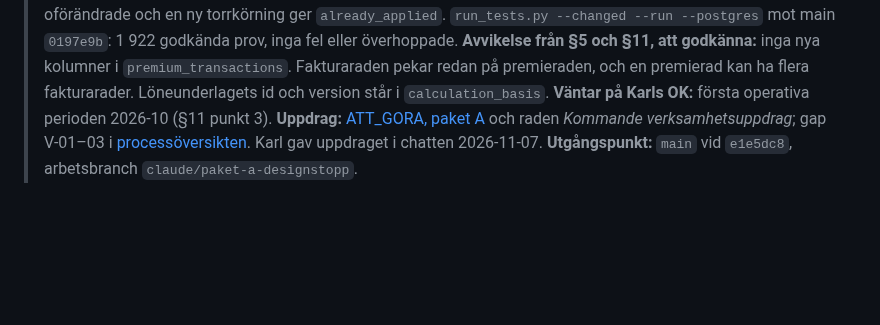
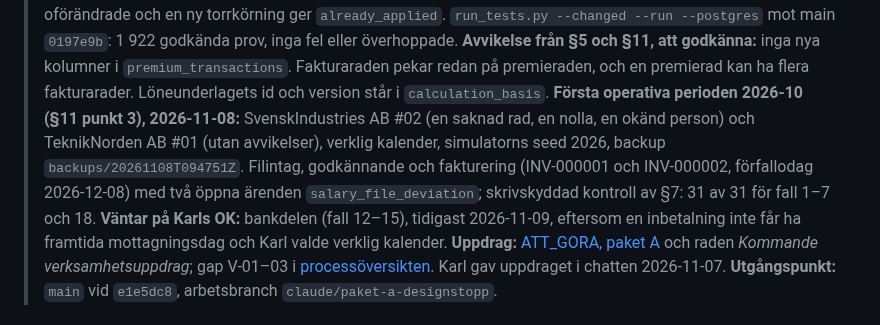
Before and after one commit to karltengelin/Artificiellalecta, a Markdown page: projekt/01_ärendehantering/PREMIEFLODE_DESIGNSTOPP.md, the part around the change. Rendered like a GitHub page; blank space fills up the shorter version.

```diff
--- a/projekt/01_ärendehantering/PREMIEFLODE_DESIGNSTOPP.md
+++ b/projekt/01_ärendehantering/PREMIEFLODE_DESIGNSTOPP.md
@@ -52,7 +52,9 @@
 > `run_tests.py --changed --run --postgres` mot main `0197e9b`: 1 922 godkända prov, inga fel eller överhoppade.
 > **Avvikelse från §5 och §11, att godkänna:** inga nya kolumner i `premium_transactions`. Fakturaraden pekar redan
 > på premieraden, och en premierad kan ha flera fakturarader. Löneunderlagets id och version står i
-> `calculation_basis`. **Väntar på Karls OK:** första operativa perioden 2026-10 (§11 punkt 3).
+> `calculation_basis`. **Första operativa perioden 2026-10 (§11 punkt 3), 2026-11-08:** SvenskIndustries AB #02 (en saknad rad, en nolla, en okänd person) och TeknikNorden AB #01 (utan avvikelser), verklig kalender, simulatorns seed 2026, backup `backups/20261108T094751Z`. Filintag, godkännande och fakturering (INV-000001 och INV-000002, förfallodag 2026-12-08) med två öppna ärenden `salary_file_deviation`; skrivskyddad
+> kontroll av §7: 31 av 31 för fall 1–7 och 18. **Väntar på Karls OK:** bankdelen (fall 12–15), tidigast 2026-11-09,
+> eftersom en inbetalning inte får ha framtida mottagningsdag och Karl valde verklig kalender.
 > **Uppdrag:** [ATT_GORA, paket A](../../ATT_GORA.md#-månadssimulering--byggluckor-och-samordning)
 > och raden *Kommande verksamhetsuppdrag*; gap V-01–03 i
 > [processöversikten](../../01_domän/processer_översikt.md#3-gap-i-verksamhetsförmågorna).
```
Also changed, not shown: 02_system/databasschema.md (+2 -2 lines), ATT_GORA.md (+2 -2 lines).
